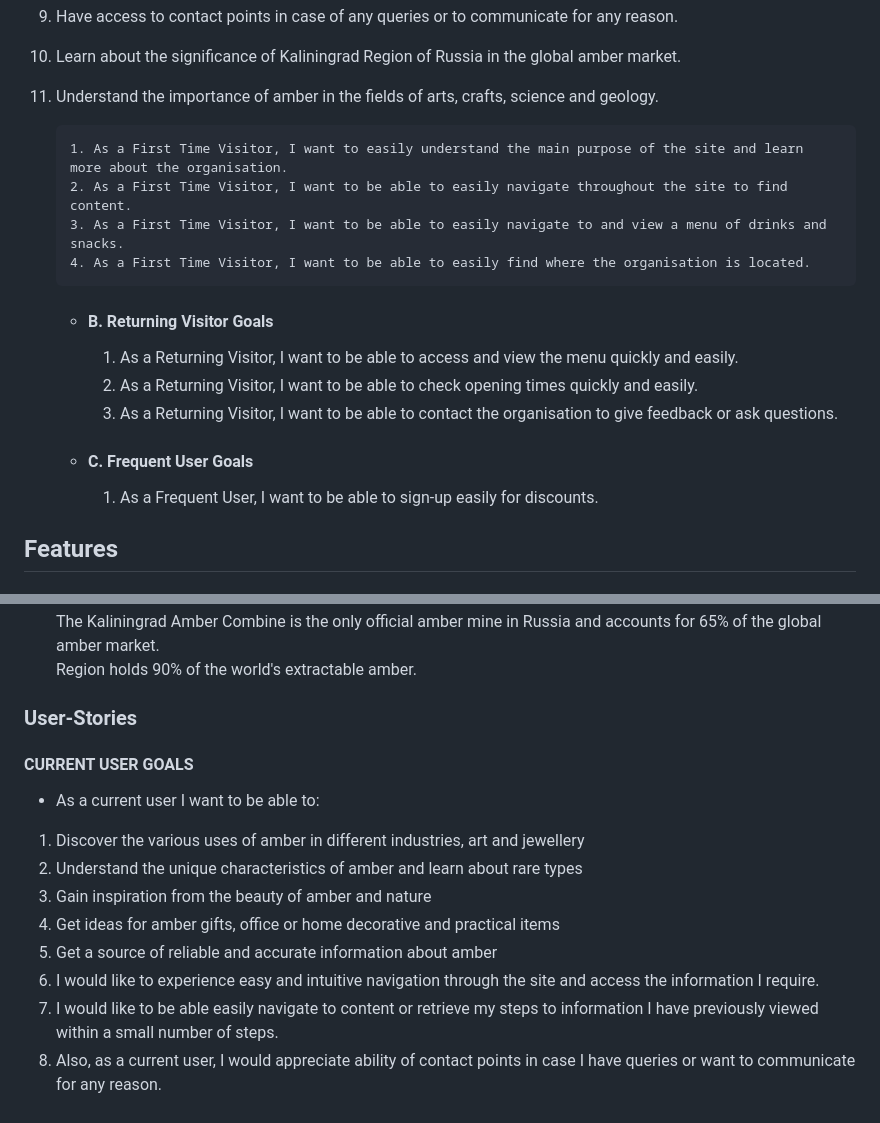
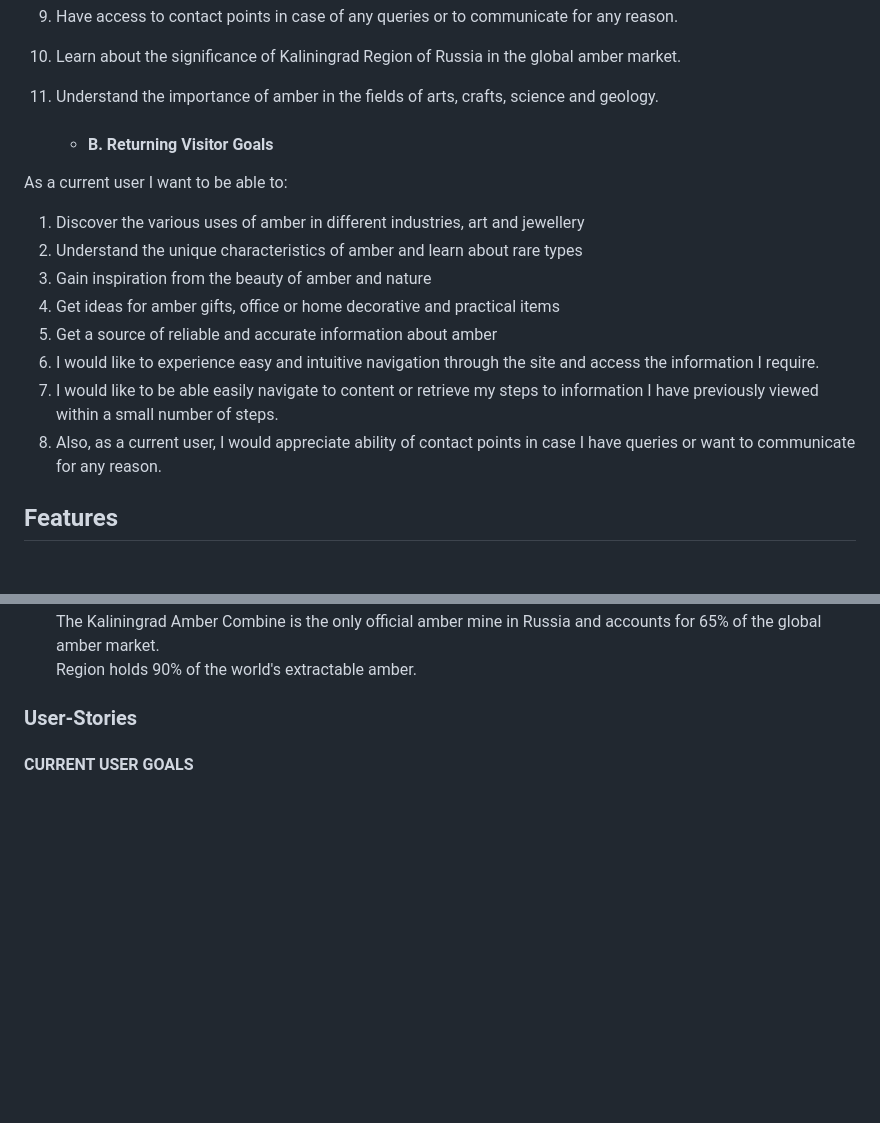
Before and after one commit to vica781/Discover-Amber_2, a Markdown page: README.md, 2 parts joined by grey strips. Rendered like a GitHub page; blank space fills up the shorter version.

Commit message:
Add Returning Visitor Goals

```diff
--- a/README.md
+++ b/README.md
@@ -38,20 +38,18 @@ The main requirements of this project are to build a responsive and static front
 10. Learn about the significance of Kaliningrad Region of Russia in the global amber market.
 11. Understand the importance of amber in the fields of arts, crafts, science and geology.
 
+    -   #### B. Returning Visitor Goals
+   As a current user I want to be able to:
+1. Discover the various uses of amber in different industries, art and jewellery
+2. Understand the unique characteristics of amber and learn about rare types
+3. Gain inspiration from the beauty of amber and nature
+4. Get ideas for amber gifts, office or home decorative and practical items
+5. Get a source of reliable and accurate information about amber
+6. I would like to experience easy and intuitive navigation through the site and access the information I require.
+7. I would like to be able easily navigate to content or retrieve my steps to information I have previously viewed within a small number of steps.
+8. Also, as a current user, I would appreciate ability of contact points in case I have queries or want to communicate for any reason.
 
-        1. As a First Time Visitor, I want to easily understand the main purpose of the site and learn more about the organisation.
-        2. As a First Time Visitor, I want to be able to easily navigate throughout the site to find content.
-        3. As a First Time Visitor, I want to be able to easily navigate to and view a menu of drinks and snacks.
-        4. As a First Time Visitor, I want to be able to easily find where the organisation is located.
 
-    -   #### B. Returning Visitor Goals
-
-        1. As a Returning Visitor, I want to be able to access and view the menu quickly and easily.
-        2. As a Returning Visitor, I want to be able to check opening times quickly and easily.
-        3. As a Returning Visitor, I want to be able to contact the organisation to give feedback or ask questions.
-
-    -   #### C. Frequent User Goals
-        1. As a Frequent User, I want to be able to sign-up easily for discounts.
 
 
 ## Features
@@ -312,13 +310,3 @@ The main requirements of this project are to build a responsive and static front
 
 ### User-Stories
 #### **CURRENT USER GOALS**
-
-* As a current user I want to be able to:
-1. Discover the various uses of amber in different industries, art and jewellery
-2. Understand the unique characteristics of amber and learn about rare types
-3. Gain inspiration from the beauty of amber and nature
-4. Get ideas for amber gifts, office or home decorative and practical items
-5. Get a source of reliable and accurate information about amber
-6. I would like to experience easy and intuitive navigation through the site and access the information I require.
-7. I would like to be able easily navigate to content or retrieve my steps to information I have previously viewed within a small number of steps.
-8. Also, as a current user, I would appreciate ability of contact points in case I have queries or want to communicate for any reason.
```
Also changed, not shown: other parts of README.md (+1 -1 lines).
